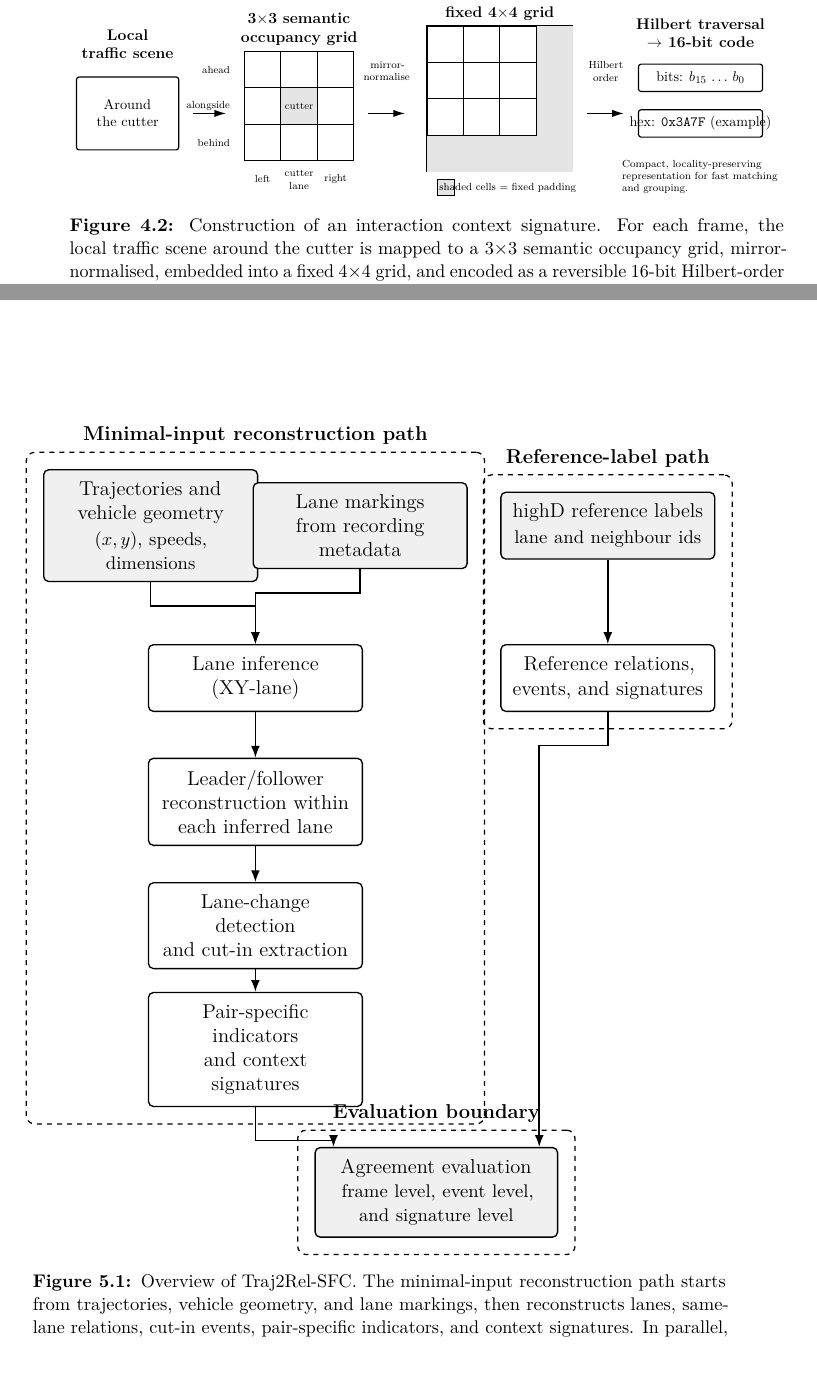
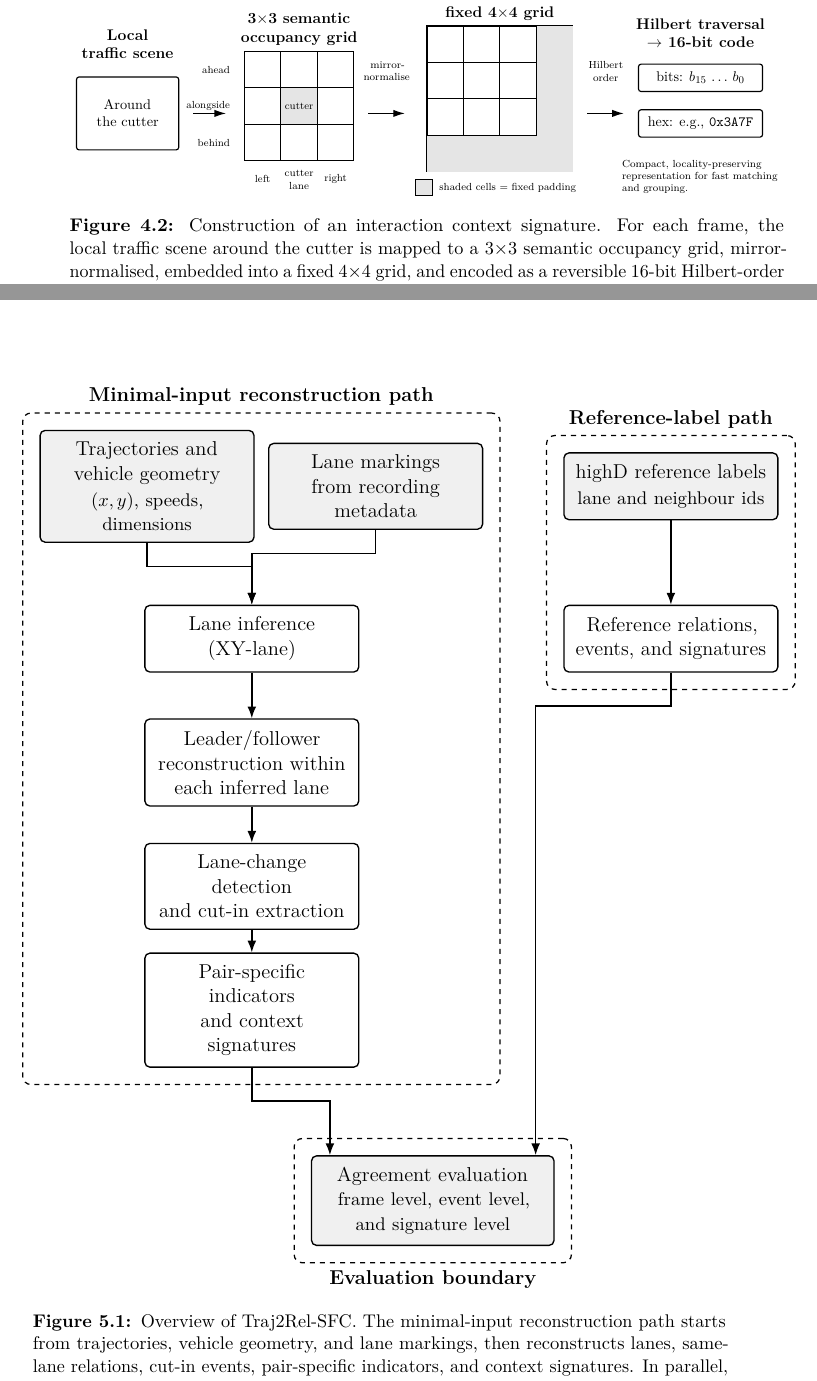
Before and after one commit to arsulesandy/cutin-risk-analysis, a LaTeX thesis (latex/main.tex): two parts of pages 33 and 36 of 85, joined at a grey line, cut so that both start at the same text. Compiled offline with pdfLaTeX.

Commit message:
Update main.tex

```diff
--- a/latex/main.tex
+++ b/latex/main.tex
@@ -479,8 +479,8 @@ Hwang et al.~\cite{hwang2022fsmrl} & -- & \checkmark & -- & -- & -- \\
             \fill[gray!20] (12.6,2.4) rectangle (13.6,3.4);
             \fill[gray!20] (12.6,3.4) rectangle (13.6,4.4);
             \draw[line width=1.1pt] (9.6,1.4) rectangle (12.6,4.4);
-            \fill[gray!20] (9.9,-0.25) rectangle (10.35,0.2);
-            \draw[line width=0.7pt] (9.9,-0.25) rectangle (10.35,0.2);
+            \fill[gray!20] (9.3,-0.25) rectangle (9.75,0.2);
+            \draw[line width=0.7pt] (9.3,-0.25) rectangle (9.75,0.2);
             \node[font=\scriptsize, anchor=west] at (9.8,-0.03) {shaded cells = fixed padding};
 
             % arrow 3
@@ -492,7 +492,7 @@ Hwang et al.~\cite{hwang2022fsmrl} & -- & \checkmark & -- & -- & -- \\
             \draw[rounded corners=2pt, line width=0.9pt] (15.4,2.6) rectangle (18.8,3.35);
             \node[align=center] at (17.1,2.98) {bits: $b_{15}\,\dots\,b_0$};
             \draw[rounded corners=2pt, line width=0.9pt] (15.4,1.35) rectangle (18.8,2.1);
-            \node[align=center] at (17.1,1.73) {hex: \texttt{0x3A7F} (example)};
+            \node[align=center] at (17.1,1.73) {hex: e.g., \texttt{0x3A7F}};
             \node[font=\scriptsize, align=left, text width=4.3cm] at (17.1,0.25) {Compact, locality-preserving representation for fast matching and grouping.};
         \end{tikzpicture}%
         }
@@ -581,15 +581,15 @@ Hwang et al.~\cite{hwang2022fsmrl} & -- & \checkmark & -- & -- & -- \\
             {Pair-specific indicators\\and context signatures};
 
         % --- Reference path (right column) ---
-        \node[inputblock] (reflabels) at (9.6, 0)
+        \node[inputblock] (reflabels) at (11, 0)
             {highD reference labels\\[1pt]
              {\small lane and neighbour ids}};
 
-        \node[block] (reference) at (9.6, -3.2)
+        \node[block] (reference) at (11, -3.2)
             {Reference relations,\\events, and signatures};
 
         % --- Evaluation (centred between columns) ---
-        \node[evalblock] (eval) at (6.0, -14.0)
+        \node[evalblock] (eval) at (6.0, -15.0)
             {Agreement evaluation\\[1pt]
              {\small frame level, event level,\\and signature level}};
 
```
Also changed, not shown: latex/main.tex (4 more changed lines).
